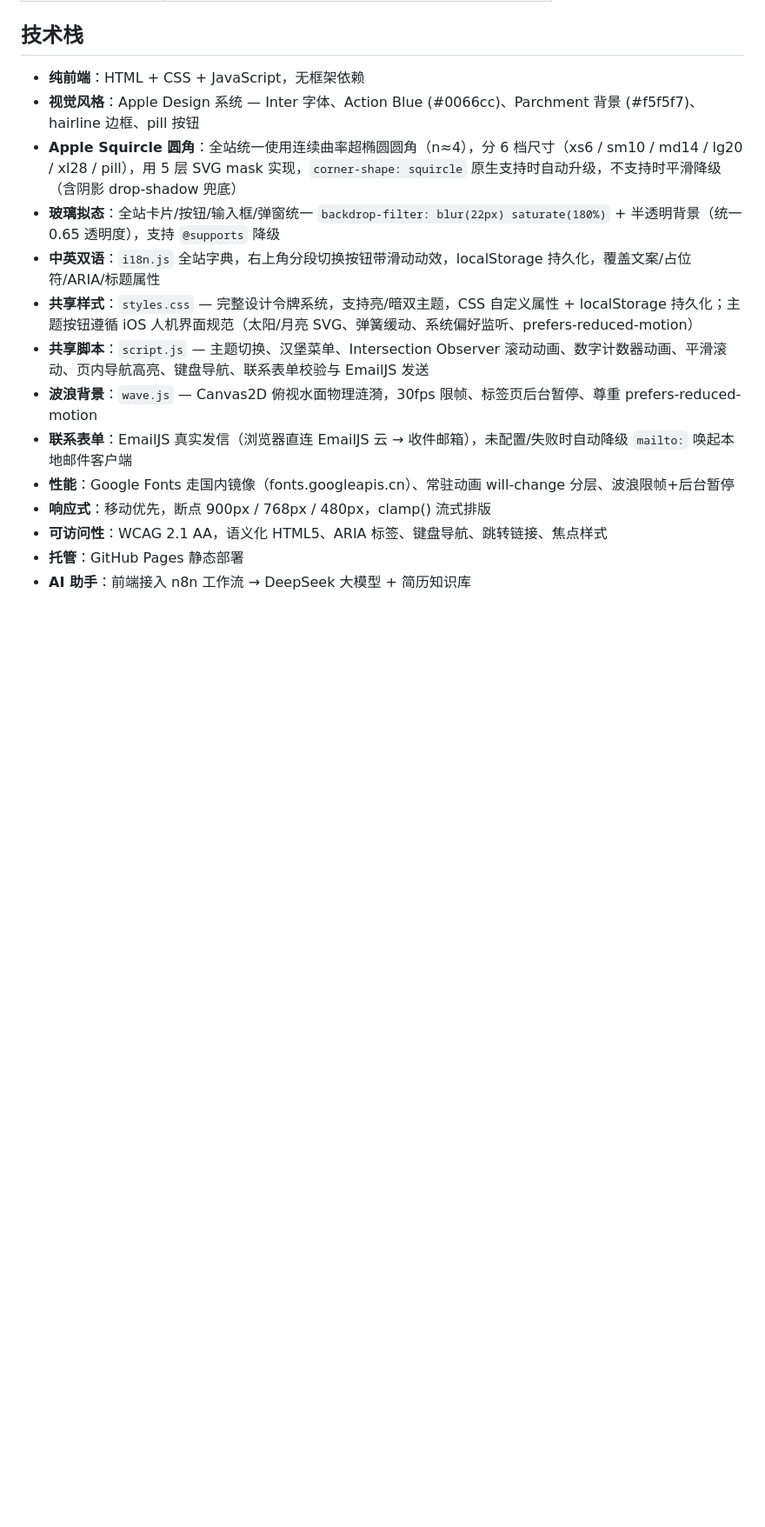
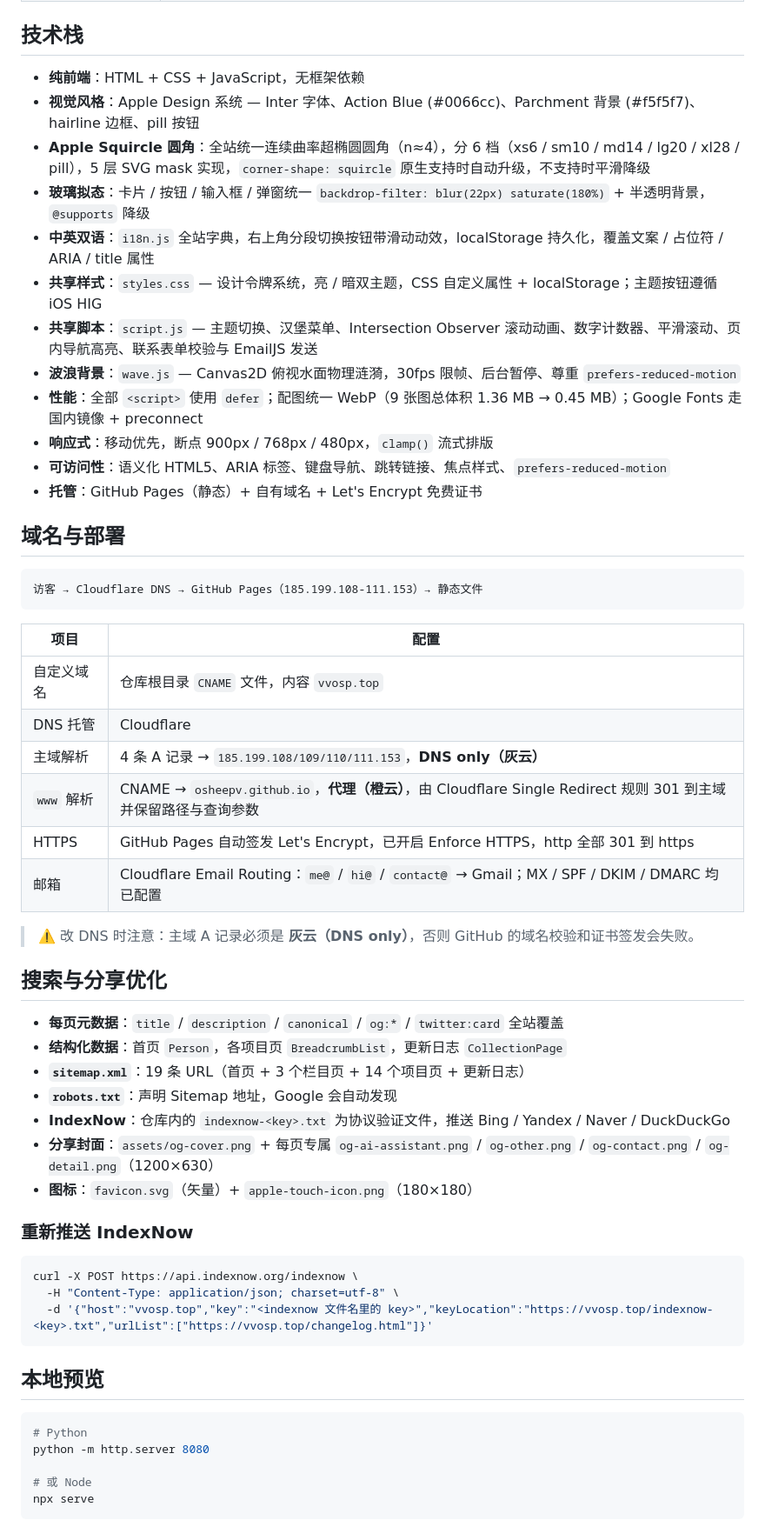
Before and after one commit to osheepv/osheepv.github.io, a Markdown page: README.md, the part around one of its changes. Shown at 87% size. Drawn GitHub-style; blank space fills up the shorter version.

````diff
--- a/README.md
+++ b/README.md
@@ -31,15 +55,59 @@
 
 - **纯前端**：HTML + CSS + JavaScript，无框架依赖
 - **视觉风格**：Apple Design 系统 — Inter 字体、Action Blue (#0066cc)、Parchment 背景 (#f5f5f7)、hairline 边框、pill 按钮
-- **Apple Squircle 圆角**：全站统一使用连续曲率超椭圆圆角（n≈4），分 6 档尺寸（xs6 / sm10 / md14 / lg20 / xl28 / pill），用 5 层 SVG mask 实现，`corner-shape: squircle` 原生支持时自动升级，不支持时平滑降级（含阴影 drop-shadow 兜底）
-- **玻璃拟态**：全站卡片/按钮/输入框/弹窗统一 `backdrop-filter: blur(22px) saturate(180%)` + 半透明背景（统一 0.65 透明度），支持 `@supports` 降级
-- **中英双语**：`i18n.js` 全站字典，右上角分段切换按钮带滑动动效，localStorage 持久化，覆盖文案/占位符/ARIA/标题属性
-- **共享样式**：`styles.css` — 完整设计令牌系统，支持亮/暗双主题，CSS 自定义属性 + localStorage 持久化；主题按钮遵循 iOS 人机界面规范（太阳/月亮 SVG、弹簧缓动、系统偏好监听、prefers-reduced-motion）
-- **共享脚本**：`script.js` — 主题切换、汉堡菜单、Intersection Observer 滚动动画、数字计数器动画、平滑滚动、页内导航高亮、键盘导航、联系表单校验与 EmailJS 发送
-- **波浪背景**：`wave.js` — Canvas2D 俯视水面物理涟漪，30fps 限帧、标签页后台暂停、尊重 prefers-reduced-motion
-- **联系表单**：EmailJS 真实发信（浏览器直连 EmailJS 云 → 收件邮箱），未配置/失败时自动降级 `mailto:` 唤起本地邮件客户端
-- **性能**：Google Fonts 走国内镜像（fonts.googleapis.cn）、常驻动画 will-change 分层、波浪限帧+后台暂停
-- **响应式**：移动优先，断点 900px / 768px / 480px，clamp() 流式排版
-- **可访问性**：WCAG 2.1 AA，语义化 HTML5、ARIA 标签、键盘导航、跳转链接、焦点样式
-- **托管**：GitHub Pages 静态部署
-- **AI 助手**：前端接入 n8n 工作流 → DeepSeek 大模型 + 简历知识库
+- **Apple Squircle 圆角**：全站统一连续曲率超椭圆圆角（n≈4），分 6 档（xs6 / sm10 / md14 / lg20 / xl28 / pill），5 层 SVG mask 实现，`corner-shape: squircle` 原生支持时自动升级，不支持时平滑降级
+- **玻璃拟态**：卡片 / 按钮 / 输入框 / 弹窗统一 `backdrop-filter: blur(22px) saturate(180%)` + 半透明背景，`@supports` 降级
+- **中英双语**：`i18n.js` 全站字典，右上角分段切换按钮带滑动动效，localStorage 持久化，覆盖文案 / 占位符 / ARIA / title 属性
+- **共享样式**：`styles.css` — 设计令牌系统，亮 / 暗双主题，CSS 自定义属性 + localStorage；主题按钮遵循 iOS HIG
+- **共享脚本**：`script.js` — 主题切换、汉堡菜单、Intersection Observer 滚动动画、数字计数器、平滑滚动、页内导航高亮、联系表单校验与 EmailJS 发送
+- **波浪背景**：`wave.js` — Canvas2D 俯视水面物理涟漪，30fps 限帧、后台暂停、尊重 `prefers-reduced-motion`
+- **性能**：全部 `<script>` 使用 `defer`；配图统一 WebP（9 张图总体积 1.36 MB → 0.45 MB）；Google Fonts 走国内镜像 + preconnect
+- **响应式**：移动优先，断点 900px / 768px / 480px，`clamp()` 流式排版
+- **可访问性**：语义化 HTML5、ARIA 标签、键盘导航、跳转链接、焦点样式、`prefers-reduced-motion`
+- **托管**：GitHub Pages（静态）+ 自有域名 + Let's Encrypt 免费证书
+
+## 域名与部署
+
+```
+访客 → Cloudflare DNS → GitHub Pages（185.199.108-111.153）→ 静态文件
+```
+
+| 项目 | 配置 |
+|------|------|
+| 自定义域名 | 仓库根目录 `CNAME` 文件，内容 `vvosp.top` |
+| DNS 托管 | Cloudflare |
+| 主域解析 | 4 条 A 记录 → `185.199.108/109/110/111.153`，**DNS only（灰云）** |
+| `www` 解析 | CNAME → `osheepv.github.io`，**代理（橙云）**，由 Cloudflare Single Redirect 规则 301 到主域并保留路径与查询参数 |
+| HTTPS | GitHub Pages 自动签发 Let's Encrypt，已开启 Enforce HTTPS，http 全部 301 到 https |
+| 邮箱 | Cloudflare Email Routing：`me@` / `hi@` / `contact@` → Gmail；MX / SPF / DKIM / DMARC 均已配置 |
+
+> ⚠️ 改 DNS 时注意：主域 A 记录必须是 **灰云（DNS only）**，否则 GitHub 的域名校验和证书签发会失败。
+
+## 搜索与分享优化
+
+- **每页元数据**：`title` / `description` / `canonical` / `og:*` / `twitter:card` 全站覆盖
+- **结构化数据**：首页 `Person`，各项目页 `BreadcrumbList`，更新日志 `CollectionPage`
+- **`sitemap.xml`**：19 条 URL（首页 + 3 个栏目页 + 14 个项目页 + 更新日志）
+- **`robots.txt`**：声明 Sitemap 地址，Google 会自动发现
+- **IndexNow**：仓库内的 `indexnow-<key>.txt` 为协议验证文件，推送 Bing / Yandex / Naver / DuckDuckGo
+- **分享封面**：`assets/og-cover.png` + 每页专属 `og-ai-assistant.png` / `og-other.png` / `og-contact.png` / `og-detail.png`（1200×630）
+- **图标**：`favicon.svg`（矢量）+ `apple-touch-icon.png`（180×180）
+
+### 重新推送 IndexNow
+
+```bash
+curl -X POST https://api.indexnow.org/indexnow \
+  -H "Content-Type: application/json; charset=utf-8" \
+  -d '{"host":"vvosp.top","key":"<indexnow 文件名里的 key>","keyLocation":"https://vvosp.top/indexnow-<key>.txt","urlList":["https://vvosp.top/changelog.html"]}'
+```
+
+## 本地预览
+
+```bash
+# Python
+python -m http.server 8080
+
+# 或 Node
+npx serve
+```
+
````
Also changed, not shown: other parts of README.md (+89 -50 lines).
